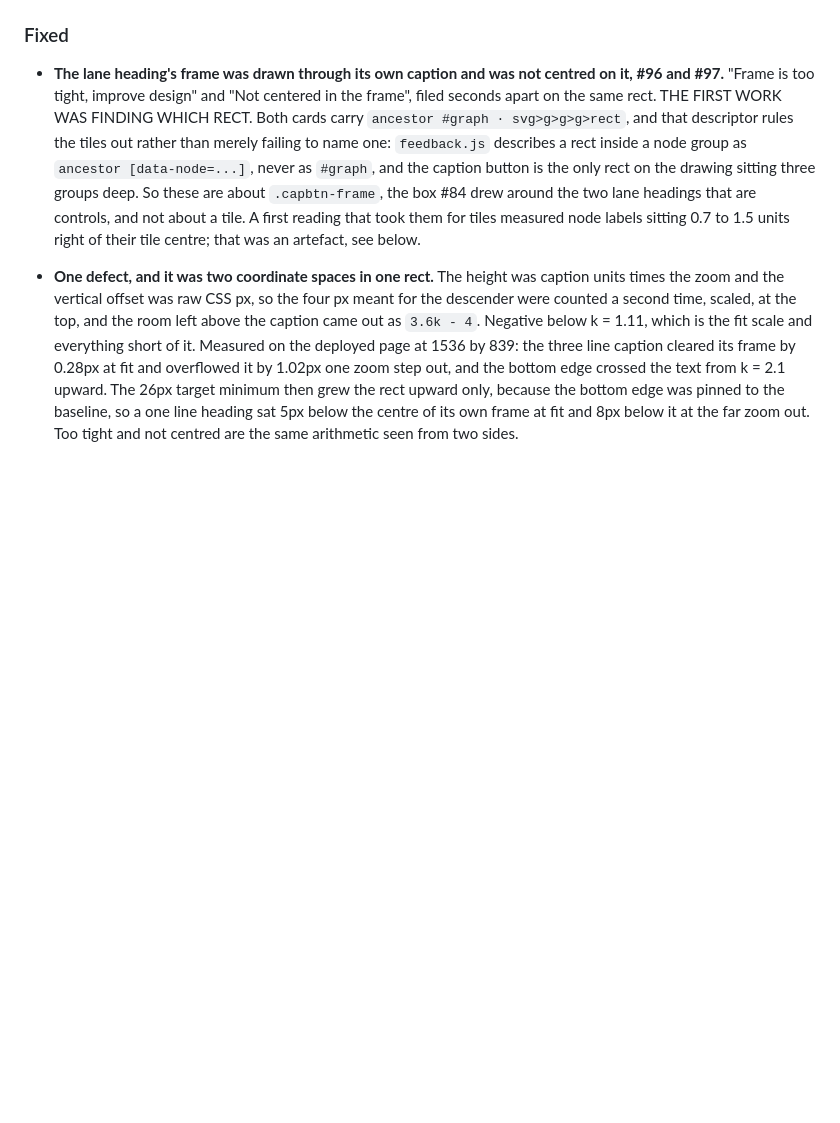
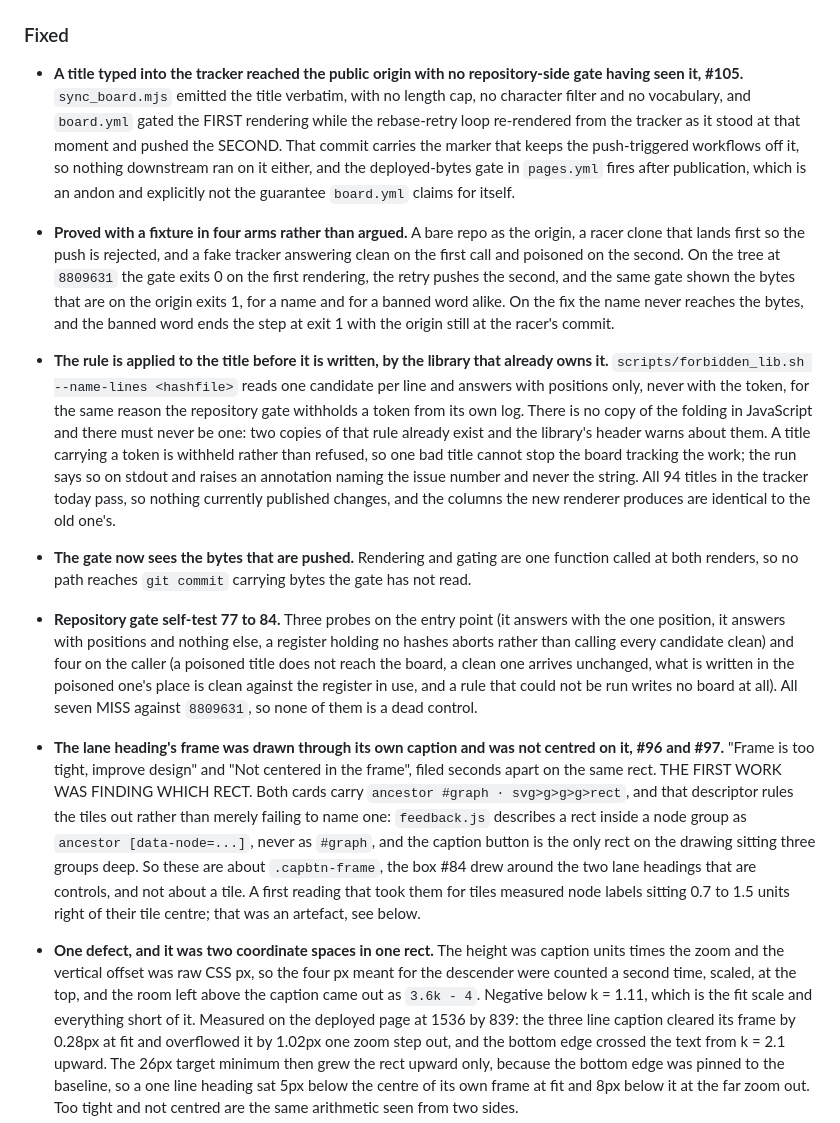
Before and after one commit to jcherranz/zrive-model-toy, a Markdown page: CHANGELOG.md, the part around the change. GitHub-like rendering; blank space fills up the shorter version.

Commit message:
docs(changelog): the ungated path from a tracker title to the public origin, and the fixture that proved it

```diff
--- a/CHANGELOG.md
+++ b/CHANGELOG.md
@@ -433,6 +433,36 @@ of what changed and when, and it is meant to be scannable.
 
 ### Fixed
 
+- **A title typed into the tracker reached the public origin with no repository-side gate having
+  seen it, #105.** `sync_board.mjs` emitted the title verbatim, with no length cap, no character
+  filter and no vocabulary, and `board.yml` gated the FIRST rendering while the rebase-retry loop
+  re-rendered from the tracker as it stood at that moment and pushed the SECOND. That commit
+  carries the marker that keeps the push-triggered workflows off it, so nothing downstream ran on
+  it either, and the deployed-bytes gate in `pages.yml` fires after publication, which is an andon
+  and explicitly not the guarantee `board.yml` claims for itself.
+- **Proved with a fixture in four arms rather than argued.** A bare repo as the origin, a racer
+  clone that lands first so the push is rejected, and a fake tracker answering clean on the first
+  call and poisoned on the second. On the tree at `8809631` the gate exits 0 on the first
+  rendering, the retry pushes the second, and the same gate shown the bytes that are on the origin
+  exits 1, for a name and for a banned word alike. On the fix the name never reaches the bytes,
+  and the banned word ends the step at exit 1 with the origin still at the racer's commit.
+- **The rule is applied to the title before it is written, by the library that already owns it.**
+  `scripts/forbidden_lib.sh --name-lines <hashfile>` reads one candidate per line and answers with
+  positions only, never with the token, for the same reason the repository gate withholds a token
+  from its own log. There is no copy of the folding in JavaScript and there must never be one: two
+  copies of that rule already exist and the library's header warns about them. A title carrying a
+  token is withheld rather than refused, so one bad title cannot stop the board tracking the work;
+  the run says so on stdout and raises an annotation naming the issue number and never the string.
+  All 94 titles in the tracker today pass, so nothing currently published changes, and the columns
+  the new renderer produces are identical to the old one's.
+- **The gate now sees the bytes that are pushed.** Rendering and gating are one function called at
+  both renders, so no path reaches `git commit` carrying bytes the gate has not read.
+- **Repository gate self-test 77 to 84.** Three probes on the entry point (it answers with the one
+  position, it answers with positions and nothing else, a register holding no hashes aborts rather
+  than calling every candidate clean) and four on the caller (a poisoned title does not reach the
+  board, a clean one arrives unchanged, what is written in the poisoned one's place is clean
+  against the register in use, and a rule that could not be run writes no board at all). All seven
+  MISS against `8809631`, so none of them is a dead control.
 - **The lane heading's frame was drawn through its own caption and was not centred on it, #96 and
   #97.** "Frame is too tight, improve design" and "Not centered in the frame", filed seconds apart
   on the same rect. THE FIRST WORK WAS FINDING WHICH RECT. Both cards carry `ancestor #graph ·
```
